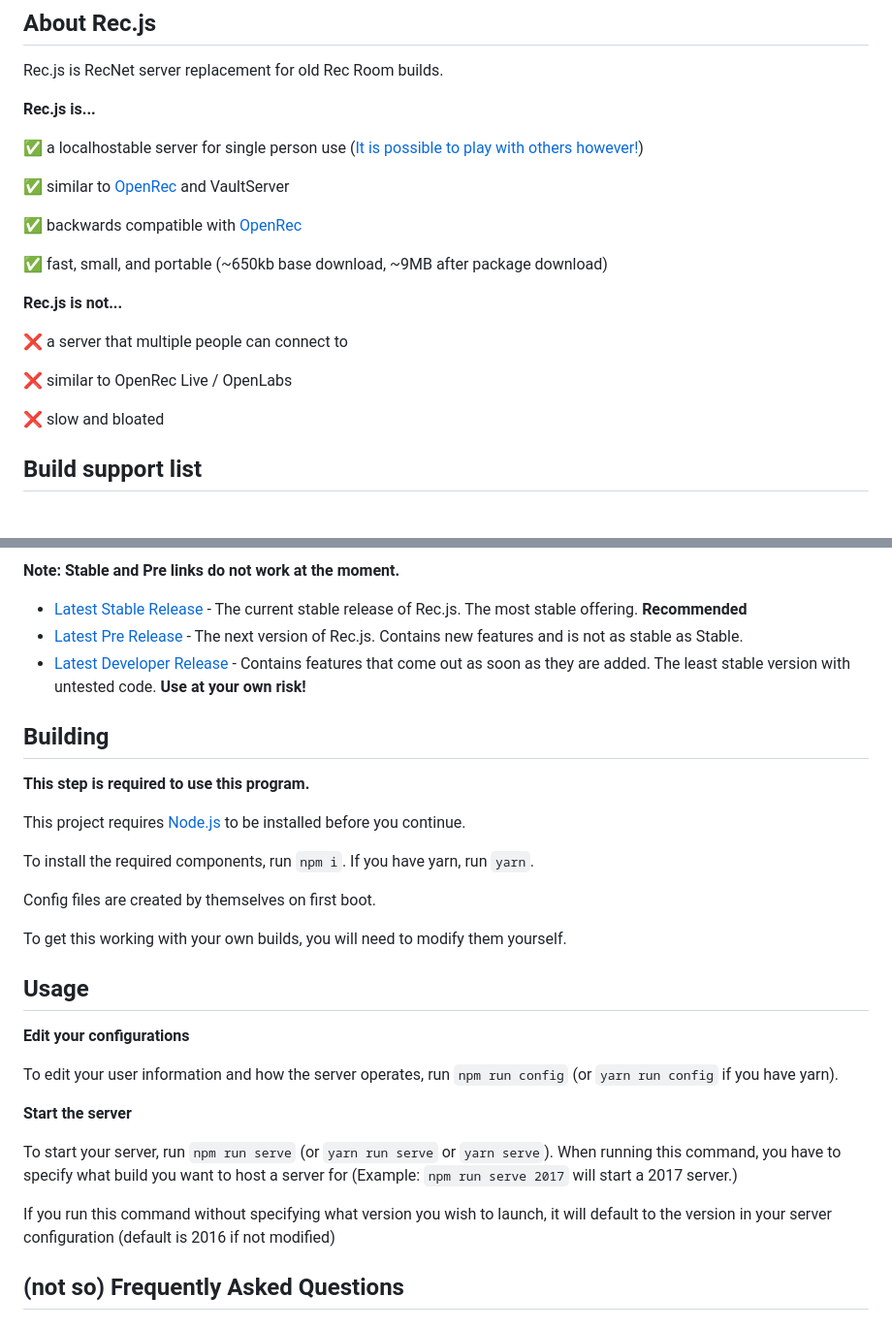
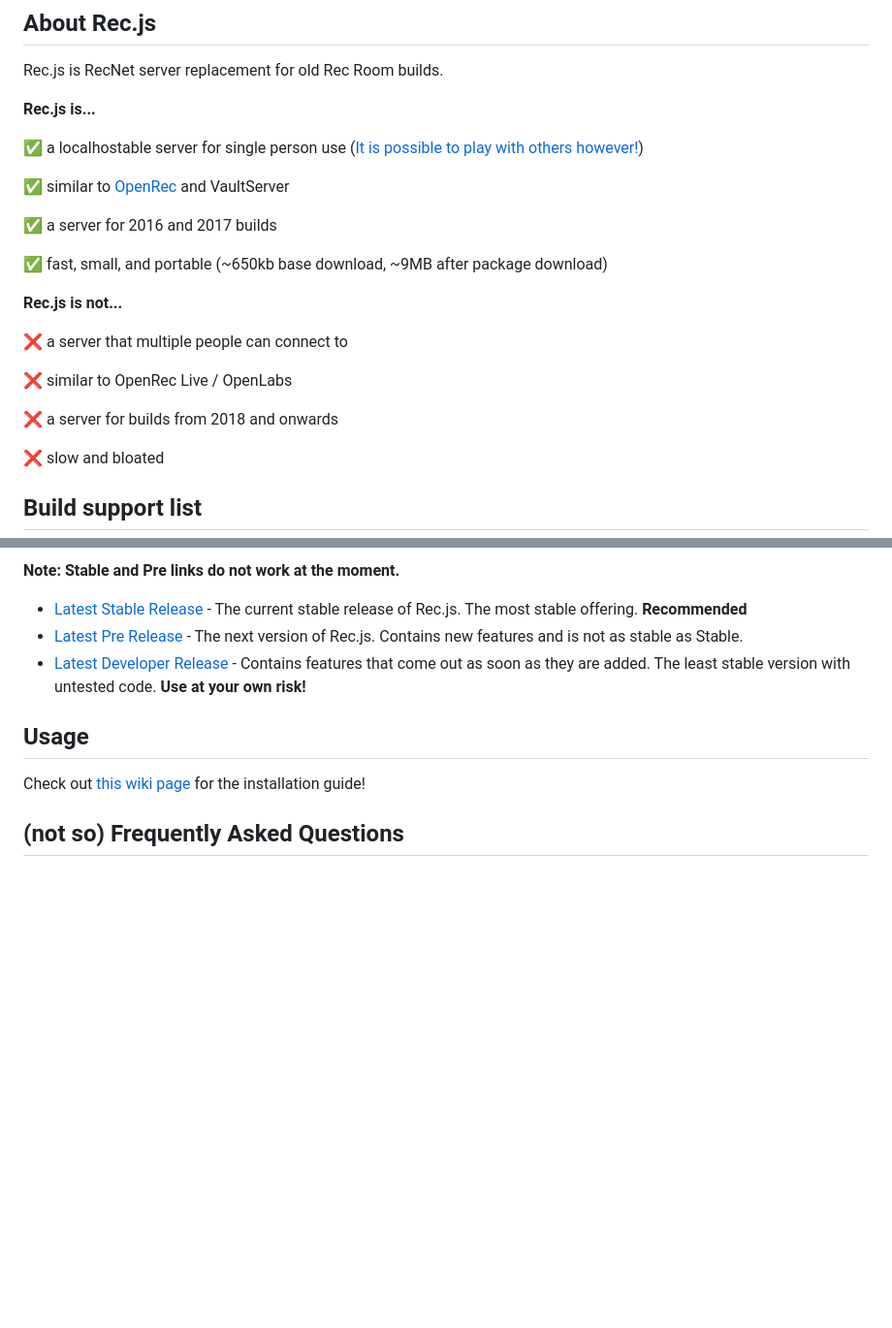
Before and after one commit to RealMCoded/Rec.js, a Markdown page: README.MD, 2 parts joined by grey strips. Shown at 97% size. Drawn GitHub-style; blank space fills up the shorter version.

Commit message:
Redirect to wiki page

```diff
--- a/README.MD
+++ b/README.MD
@@ -12,7 +12,7 @@ Rec.js is RecNet server replacement for old Rec Room builds.
 
 ✅ similar to [OpenRec](https://github.com/recroom2016/OpenRec) and VaultServer
 
-✅ backwards compatible with [OpenRec](https://github.com/recroom2016/OpenRec)
+✅ a server for 2016 and 2017 builds
 
 ✅ fast, small, and portable (~650kb base download, ~9MB after package download)
 
@@ -21,6 +21,8 @@ Rec.js is RecNet server replacement for old Rec Room builds.
 ❌ a server that multiple people can connect to
 
 ❌ similar to OpenRec Live / OpenLabs
+
+❌ a server for builds from 2018 and onwards
 
 ❌ slow and bloated
 
@@ -47,29 +49,9 @@ Rec.js is RecNet server replacement for old Rec Room builds.
 - [Latest Pre Release](https://realmcoded.github.io/Rec.js/download/pre) - The next version of Rec.js. Contains new features and is not as stable as Stable.
 - [Latest Developer Release](https://github.com/RealMCoded/Rec.js/archive/refs/heads/master.zip) - Contains features that come out as soon as they are added. The least stable version with untested code. **Use at your own risk!**
 
-## Building
-
-**This step is required to use this program.**
-
-This project requires [Node.js](https://nodejs.org/) to be installed before you continue.
-
-To install the required components, run `npm i`. If you have yarn, run `yarn`.
-
-Config files are created by themselves on first boot.
-
-To get this working with your own builds, you will need to modify them yourself.
-
 ## Usage
 
-**Edit your configurations**
-
-To edit your user information and how the server operates, run `npm run config` (or `yarn run config` if you have yarn).
-
-**Start the server**
-
-To start your server, run `npm run serve` (or `yarn run serve` or `yarn serve`). When running this command, you have to specify what build you want to host a server for (Example: `npm run serve 2017` will start a 2017 server.)
-
-If you run this command without specifying what version you wish to launch, it will default to the version in your server configuration (default is 2016 if not modified)
+Check out [this wiki page](https://github.com/RealMCoded/Rec.js/wiki/Installation-Guide) for the installation guide!
 
 ## (not so) Frequently Asked Questions
 
```
